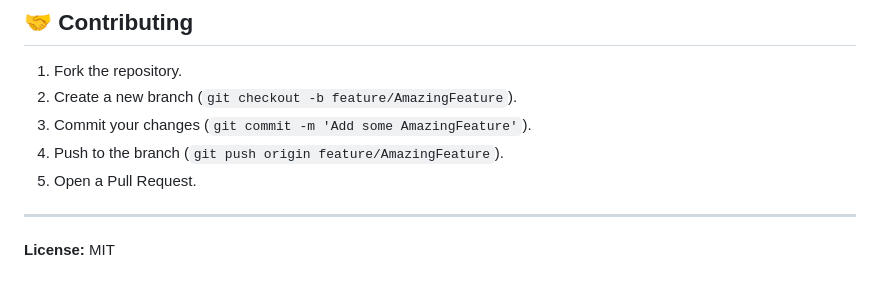
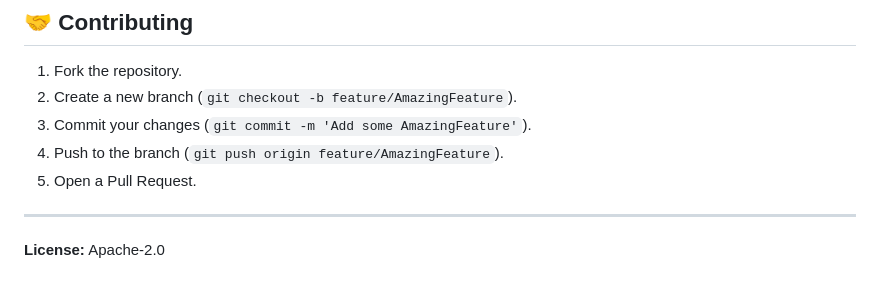
Before and after one commit to TheMinescout/Openscan-AI, a Markdown page: README.md, the part around the change. Drawn GitHub-style.

```diff
--- a/README.md
+++ b/README.md
@@ -78,4 +78,4 @@ This project is open-source and free to use. If you find it useful for your stud
 
 ---
 
-**License:** MIT
+**License:** Apache-2.0
```
